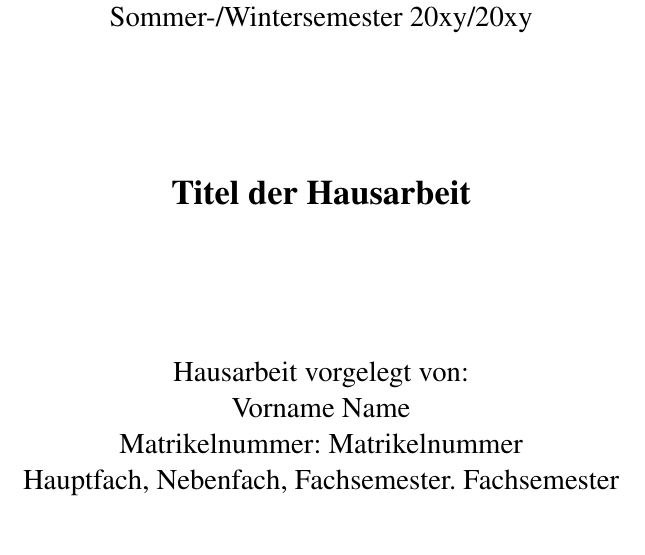
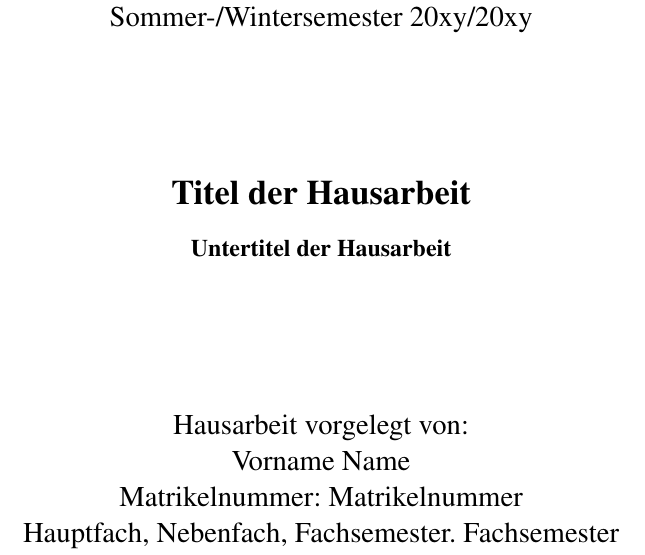
Before and after one commit to FrHorschig/latex-vorlage-philosophie-erfurt, a LaTeX document (beispiel.tex, which reads hausarbeit_philosophie.cls): part of page 1 of 4, cut so that both start at the same text. Compiled offline with pdfLaTeX.

Commit message:
add subtitle to title page

```diff
--- a/beispiel.tex
+++ b/beispiel.tex
@@ -2,6 +2,7 @@
 \addbibresource{literatur.bib}
 
 \title{Titel der Hausarbeit}
+\subtitle{Untertitel der Hausarbeit}
 \semester{Sommer-/Wintersemester 20xy/20xy}
 \name{Vorname Name}
 \matrikelnummer{Matrikelnummer}
--- a/hausarbeit_philosophie.cls
+++ b/hausarbeit_philosophie.cls
@@ -66,6 +66,11 @@
     \@semester \\
     \vspace{2.5cm}
     {\Large\textbf{\@title}} \\
+    {
+        \vspace{0.3cm}
+        \normalsize
+        \textbf{\@subtitle}
+    } \\
     \vspace{2.5cm}
 
     Hausarbeit vorgelegt von: \\
```
